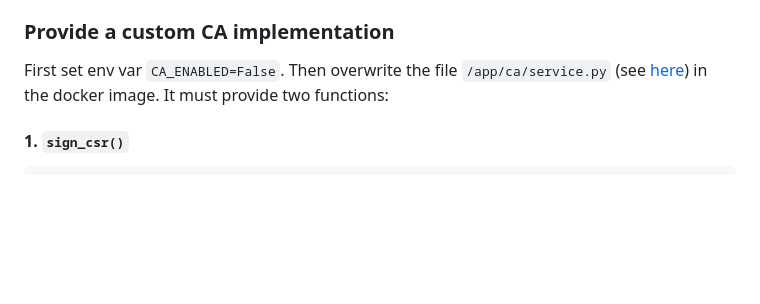
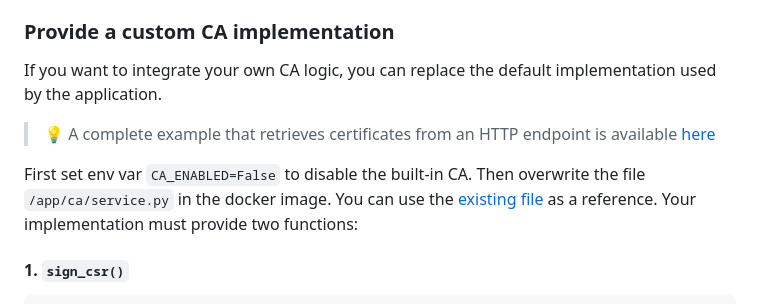
Before and after one commit to knrdl/acme-ca-server, a Markdown page: README.md, the part around the change. Drawn GitHub-style; blank space fills up the shorter version.

Commit message:
docs: Update README with custom CA integration instructions #247
Clarify instructions for integrating a custom CA implementation and provide a reference to the existing service file.

```diff
--- a/README.md
+++ b/README.md
@@ -174,7 +174,11 @@ Template parameters:
 
 ### Provide a custom CA implementation
 
-First set env var `CA_ENABLED=False`. Then overwrite the file `/app/ca/service.py` (see [here](./app/ca/service.py)) in the docker image. It must provide two functions:
+If you want to integrate your own CA logic, you can replace the default implementation used by the application.
+
+> 💡 A complete example that retrieves certificates from an HTTP endpoint is available [here](https://github.com/knrdl/acme-ca-server/issues/247#issuecomment-3783583560)
+
+First set env var `CA_ENABLED=False` to disable the built-in CA. Then overwrite the file `/app/ca/service.py` in the docker image. You can use the [existing file](./app/ca/service.py) as a reference. Your implementation must provide two functions:
 
 #### 1. `sign_csr()`
 
```
